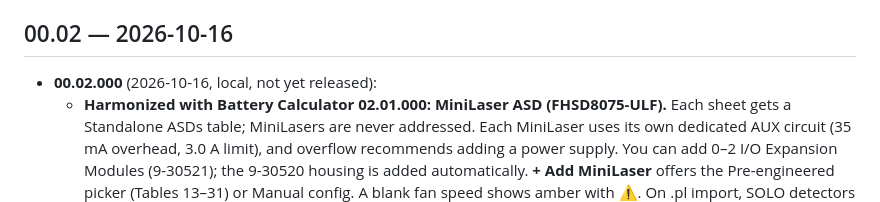
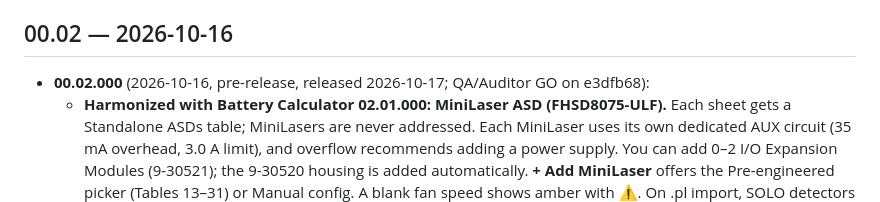
Before and after one commit to theBMGatKGS/MASD-Engineering-Toolbox, a Markdown page: CHANGELOG.md, the part around the change. Rendered like a GitHub page.

```diff
--- a/CHANGELOG.md
+++ b/CHANGELOG.md
@@ -6,7 +6,7 @@ document owner; the revision counter increments per distinct change. Generated f
 
 ## 00.02 — 2026-10-16
 
-- **00.02.000** (2026-10-16, local, not yet released):
+- **00.02.000** (2026-10-16, pre-release, released 2026-10-17; QA/Auditor GO on e3dfb68):
   - **Harmonized with Battery Calculator 02.01.000: MiniLaser ASD (FHSD8075-ULF).** Each sheet gets a Standalone ASDs table; MiniLasers are never addressed. Each MiniLaser uses its own dedicated AUX circuit (35 mA overhead, 3.0 A limit), and overflow recommends adding a power supply. You can add 0–2 I/O Expansion Modules (9-30521); the 9-30520 housing is added automatically. **+ Add MiniLaser** offers the Pre-engineered picker (Tables 13–31) or Manual config. A blank fan speed shows amber with ⚠. On .pl import, SOLO detectors become MiniLasers, with alarm-factor derivation and DIP/Remote advice.
   - **Config mode: MiniLaser devices.** The relays are R1 Fault relay (fixed, fail-safe, locked), R2 Relay output 1 (Prealarm) and R3 Relay output 2 (Fire Alarm). Ports are IN1 (15 kΩ supervised) and expansion X1/X2 OUT1–5 / IN1–2. Application (Table 35), alarm delay and flow-fault level/delay start blank, with no numeric prefills. A flow fault of 40% on a UL/FM application gives a warning.
   - `masd-engine.js` 1.1.0, `modulaser-project.js` 1.5.1. New tests: `tests/mlp_minilaser_test.js` (39) and `tests/minilaser_config_test.py` (9).
```
Also changed, not shown: README.md (+1 -1 lines), RELEASE_NOTES.md (+5 -2 lines).
